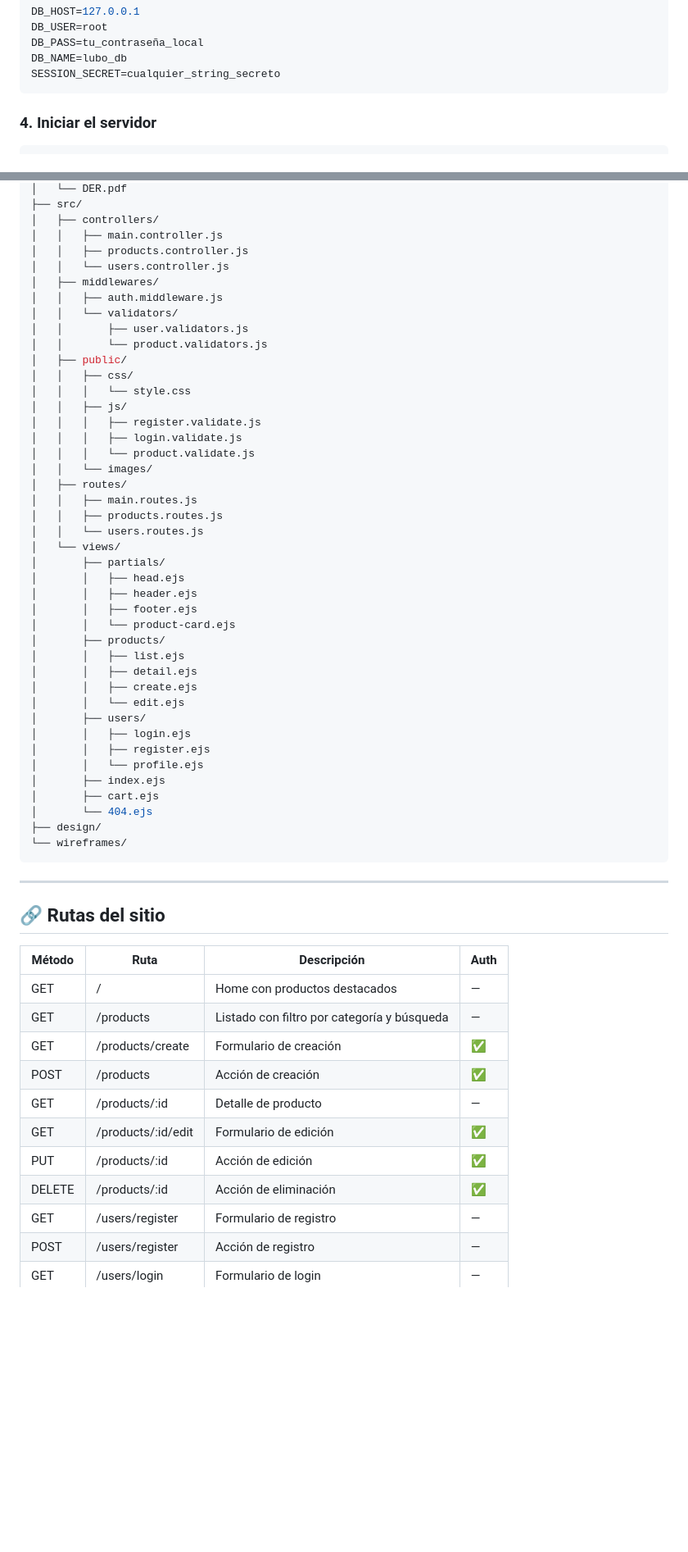
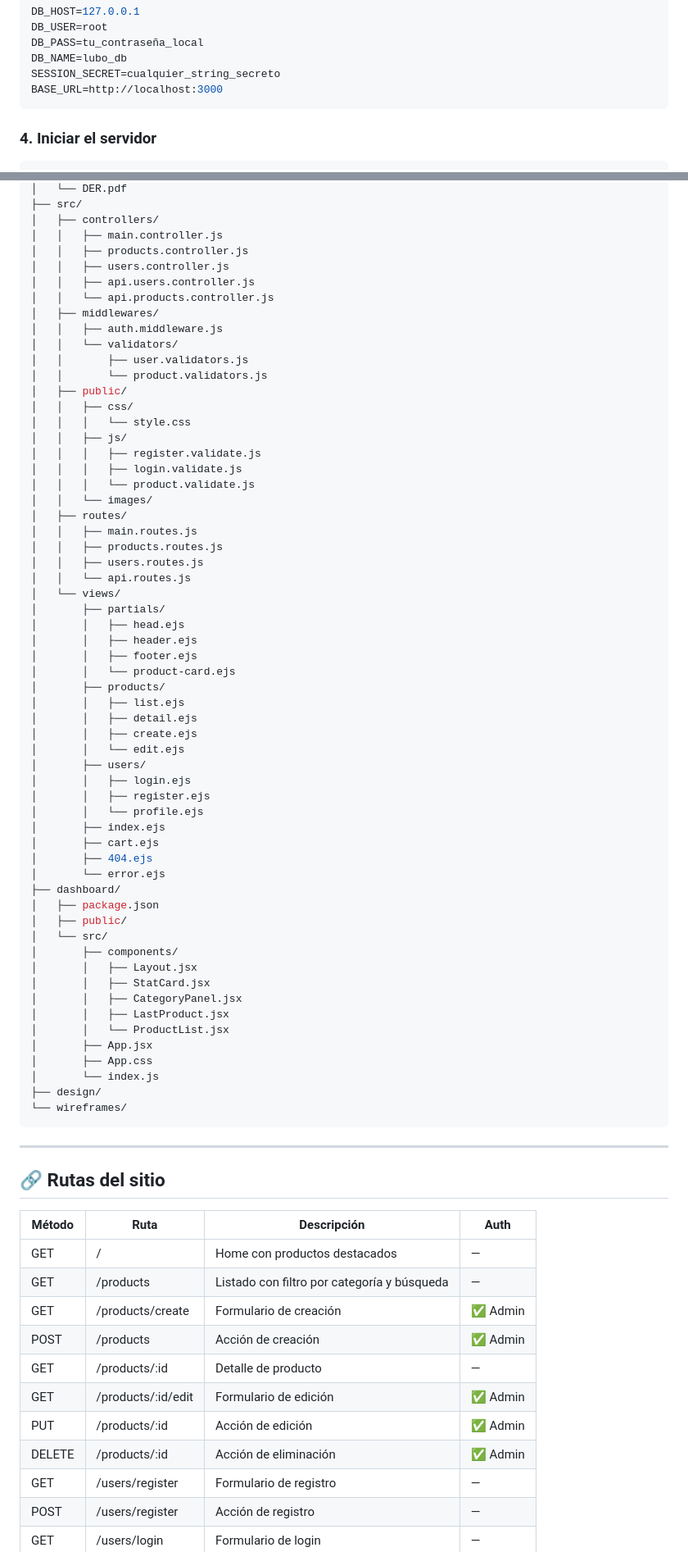
Before and after one commit to fjschluss/DPFS_francisco_schlusselblum, a Markdown page: README.md, 2 parts joined by grey strips. Shown at 82% size. GitHub-like rendering; blank space fills up the shorter version.

Commit message:
docs: README con API y dashboard + retro sprint 7

````diff
--- a/README.md
+++ b/README.md
@@ -83,6 +84,7 @@ DB_USER=root
 DB_PASS=tu_contraseña_local
 DB_NAME=lubo_db
 SESSION_SECRET=cualquier_string_secreto
+BASE_URL=http://localhost:3000
 ```
 
 ### 4. Iniciar el servidor
@@ -125,7 +127,9 @@ DPFS_francisco_schlusselblum/
 │   ├── controllers/
 │   │   ├── main.controller.js
 │   │   ├── products.controller.js
-│   │   └── users.controller.js
+│   │   ├── users.controller.js
+│   │   ├── api.users.controller.js
+│   │   └── api.products.controller.js
 │   ├── middlewares/
 │   │   ├── auth.middleware.js
 │   │   └── validators/
@@ -142,7 +146,8 @@ DPFS_francisco_schlusselblum/
 │   ├── routes/
 │   │   ├── main.routes.js
 │   │   ├── products.routes.js
-│   │   └── users.routes.js
+│   │   ├── users.routes.js
+│   │   └── api.routes.js
 │   └── views/
 │       ├── partials/
 │       │   ├── head.ejs
@@ -160,7 +165,21 @@ DPFS_francisco_schlusselblum/
 │       │   └── profile.ejs
 │       ├── index.ejs
 │       ├── cart.ejs
-│       └── 404.ejs
+│       ├── 404.ejs
+│       └── error.ejs
+├── dashboard/
+│   ├── package.json
+│   ├── public/
+│   └── src/
+│       ├── components/
+│       │   ├── Layout.jsx
+│       │   ├── StatCard.jsx
+│       │   ├── CategoryPanel.jsx
+│       │   ├── LastProduct.jsx
+│       │   └── ProductList.jsx
+│       ├── App.jsx
+│       ├── App.css
+│       └── index.js
 ├── design/
 └── wireframes/
 ```
@@ -173,12 +192,12 @@ DPFS_francisco_schlusselblum/
 |--------|------|-------------|------|
 | GET | / | Home con productos destacados | — |
 | GET | /products | Listado con filtro por categoría y búsqueda | — |
-| GET | /products/create | Formulario de creación | ✅ |
-| POST | /products | Acción de creación | ✅ |
+| GET | /products/create | Formulario de creación | ✅ Admin |
+| POST | /products | Acción de creación | ✅ Admin |
 | GET | /products/:id | Detalle de producto | — |
-| GET | /products/:id/edit | Formulario de edición | ✅ |
-| PUT | /products/:id | Acción de edición | ✅ |
-| DELETE | /products/:id | Acción de eliminación | ✅ |
+| GET | /products/:id/edit | Formulario de edición | ✅ Admin |
+| PUT | /products/:id | Acción de edición | ✅ Admin |
+| DELETE | /products/:id | Acción de eliminación | ✅ Admin |
 | GET | /users/register | Formulario de registro | — |
 | POST | /users/register | Acción de registro | — |
 | GET | /users/login | Formulario de login | — |
````
Also changed, not shown: other parts of README.md (+37 -1 lines), retro.md (+50 -0 lines).
